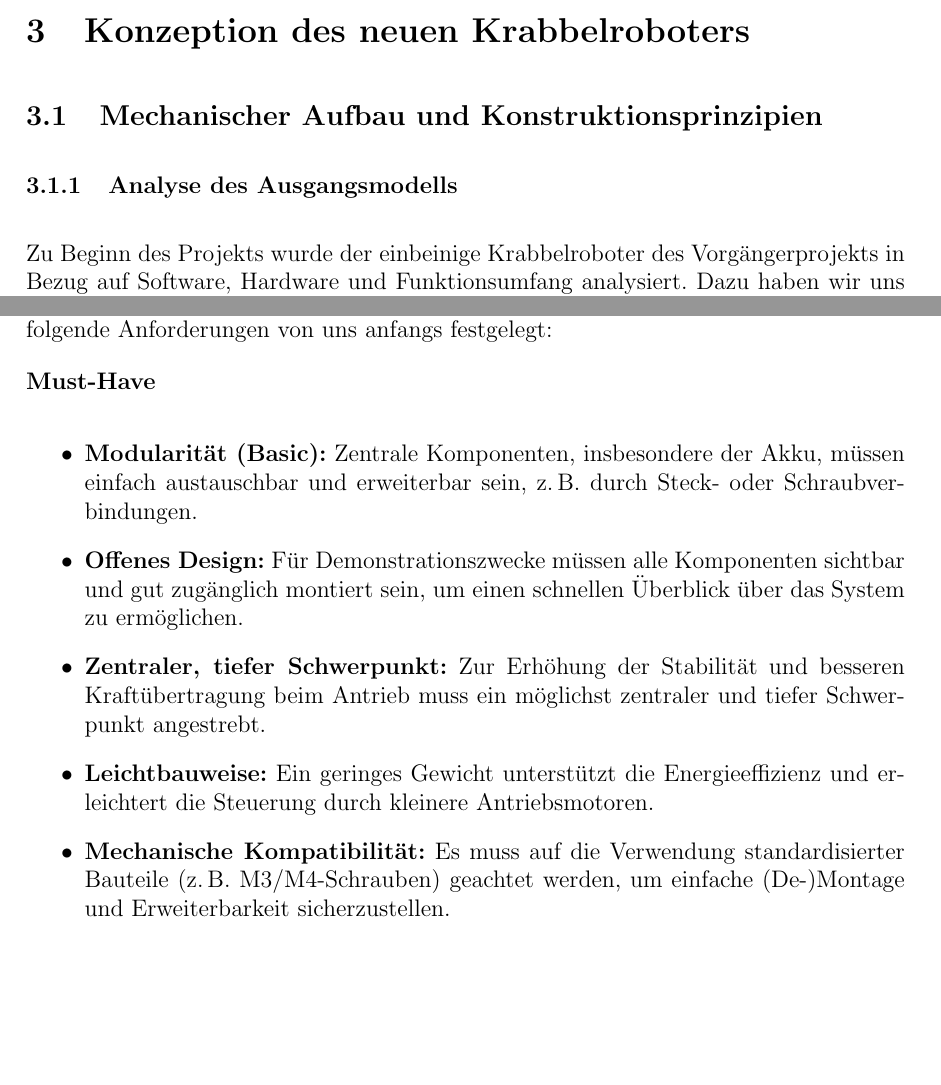
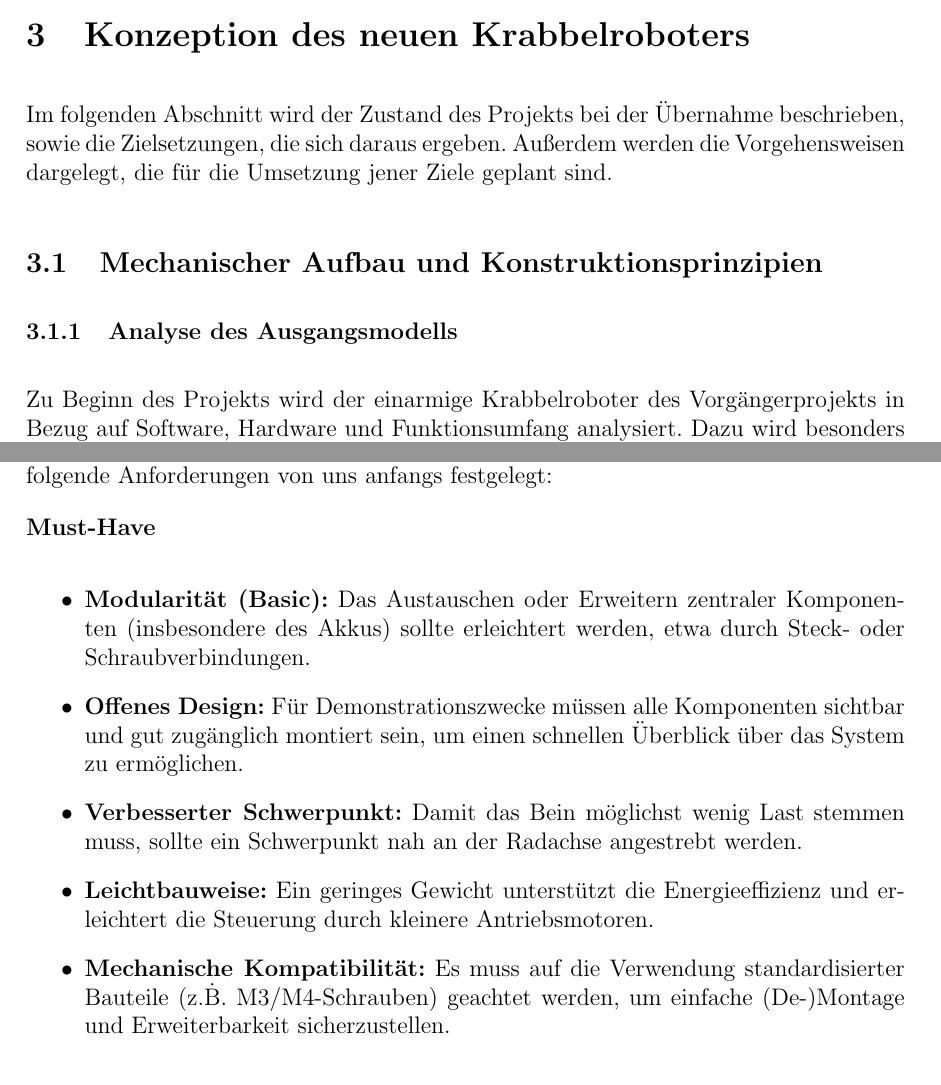
Before and after one commit to hector-crawler/abschlussarbeit, a LaTeX document (abschlussbericht.tex, which reads sections/konzeption.tex): two parts of pages 6 and 7 of 25, joined at a grey line, cut so that both start at the same text, the shorter picture padded with empty space. Compiled offline with pdfLaTeX.

Commit message:
Konzeption: Korrekturen auf Seiten 5-8

```diff
--- a/sections/konzeption.tex
+++ b/sections/konzeption.tex
@@ -1,14 +1,13 @@
 \section{Konzeption des neuen Krabbelroboters}
 \label{sec:konzeption}
 
-% in Abgrenzung zu davor beginnt hier die eigene Arbeit
-% zuerst den alten Crawler beschreiben; dann wie der neue aussehen sollte
+Im folgenden Abschnitt wird der Zustand des Projekts bei der Übernahme beschrieben, sowie die Zielsetzungen, die sich daraus ergeben. Außerdem werden die Vorgehensweisen dargelegt, die für die Umsetzung jener Ziele geplant sind.
 
 \subsection{Mechanischer Aufbau und Konstruktionsprinzipien}
 
 \subsubsection{Analyse des Ausgangsmodells}
 
-Zu Beginn des Projekts wurde der einbeinige Krabbelroboter des Vorgängerprojekts in Bezug auf Software, Hardware und Funktionsumfang analysiert. Dazu haben wir uns besonders die Dokumentation des Vorgängerprojekts angesehen \cite{vorgängerprojekt}.
+Zu Beginn des Projekts wird der einarmige Krabbelroboter des Vorgängerprojekts in Bezug auf Software, Hardware und Funktionsumfang analysiert. Dazu wird besonders die Dokumentation des Vorgängerprojekts angesehen \cite{vorgängerprojekt}.
 
 \textbf{Mechanische Analyse}
 
@@ -49,11 +48,11 @@ Ziel der Weiterentwicklung des übernommenen einarmigen Krabbelroboters war es,
 
 \textbf{Must-Have}
 \begin{itemize}
-  \item \textbf{Modularität (Basic):} Zentrale Komponenten, insbesondere der Akku, müssen einfach austauschbar und erweiterbar sein, z.\,B. durch Steck- oder Schraubverbindungen.
+  \item \textbf{Modularität (Basic):} Das Austauschen oder Erweitern zentraler Komponenten (insbesondere des Akkus) sollte erleichtert werden, etwa durch Steck- oder Schraubverbindungen.
   \item \textbf{Offenes Design:} Für Demonstrationszwecke müssen alle Komponenten sichtbar und gut zugänglich montiert sein, um einen schnellen Überblick über das System zu ermöglichen.
-  \item \textbf{Zentraler, tiefer Schwerpunkt:} Zur Erhöhung der Stabilität und besseren Kraftübertragung beim Antrieb muss ein möglichst zentraler und tiefer Schwerpunkt angestrebt.
+  \item \textbf{Verbesserter Schwerpunkt:} Damit das Bein möglichst wenig Last stemmen muss, sollte ein Schwerpunkt nah an der Radachse angestrebt werden.
   \item \textbf{Leichtbauweise:} Ein geringes Gewicht unterstützt die Energieeffizienz und erleichtert die Steuerung durch kleinere Antriebsmotoren.
-  \item \textbf{Mechanische Kompatibilität:} Es muss auf die Verwendung standardisierter Bauteile (z.\,B. M3/M4-Schrauben) geachtet werden, um einfache (De-)Montage und Erweiterbarkeit sicherzustellen.
+  \item \textbf{Mechanische Kompatibilität:} Es muss auf die Verwendung standardisierter Bauteile (z.\.B. M3/M4-Schrauben) geachtet werden, um einfache (De-)Montage und Erweiterbarkeit sicherzustellen.
 \end{itemize}
 
 \textbf{Nice-to-Have}
```
Also changed, not shown: sections/konzeption.tex (12 more changed lines).
